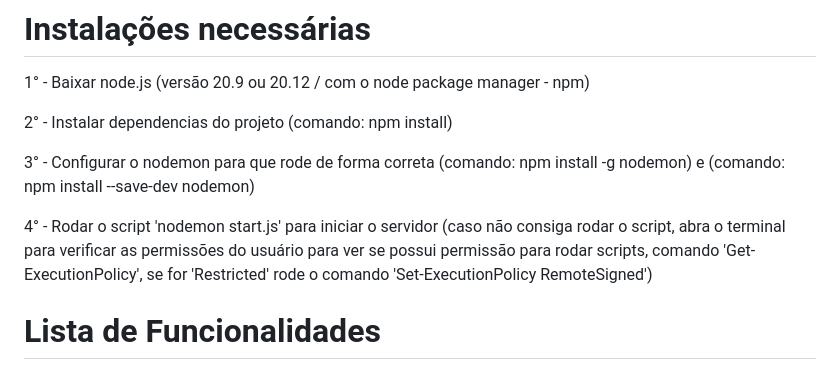
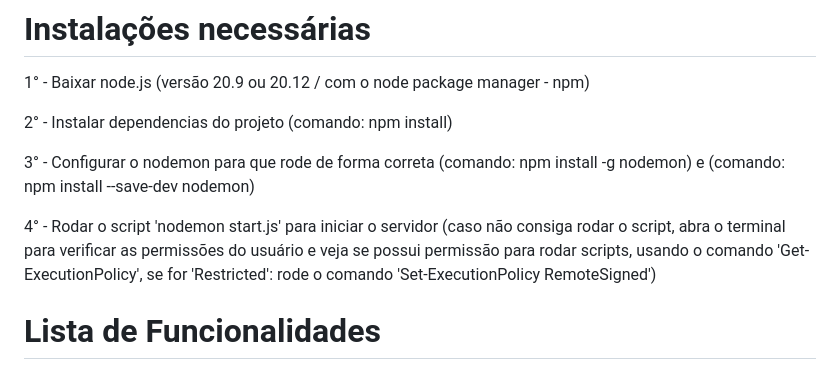
Before and after one commit to CristopherMartarello/projeto_pumped, a Markdown page: README.md, the part around the change. Rendered like a GitHub page.

```diff
--- a/README.md
+++ b/README.md
@@ -8,7 +8,7 @@ Pumped, site para registro de vida fitness, com foco em auxiliar a vida do usuar
 
 3° - Configurar o nodemon para que rode de forma correta (comando: npm install -g nodemon) e (comando: npm install --save-dev nodemon)
 
-4° - Rodar o script 'nodemon start.js' para iniciar o servidor (caso não consiga rodar o script, abra o terminal para verificar as permissões do usuário para ver se possui permissão para rodar scripts, comando 'Get-ExecutionPolicy', se for 'Restricted' rode o comando  'Set-ExecutionPolicy RemoteSigned')
+4° - Rodar o script 'nodemon start.js' para iniciar o servidor (caso não consiga rodar o script, abra o terminal para verificar as permissões do usuário e veja se possui permissão para rodar scripts, usando o comando 'Get-ExecutionPolicy', se for 'Restricted': rode o comando 'Set-ExecutionPolicy RemoteSigned')
 
 # Lista de Funcionalidades
 1° - Sistema de login e criação de contas: Cada usuario tem sua propria conta, com seus registros pessoais (se existirem) salvos em nosso Banco de Dados, se o usuario tentar entrar sem ter uma conta ele não conseguirá, assim tendo que ir para a aba de criação de conta, e após cria-la, pode agora entrar no site.
```
